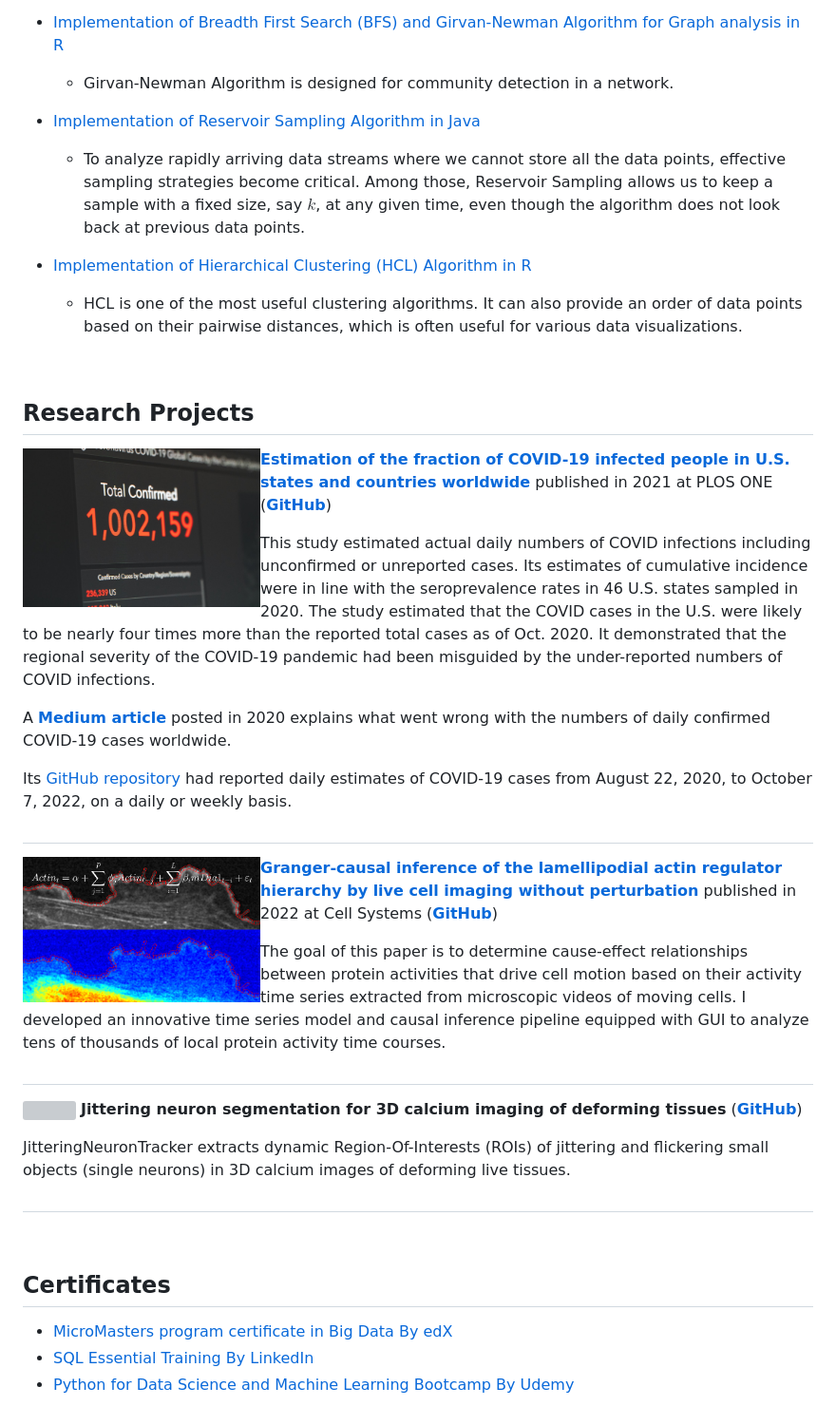
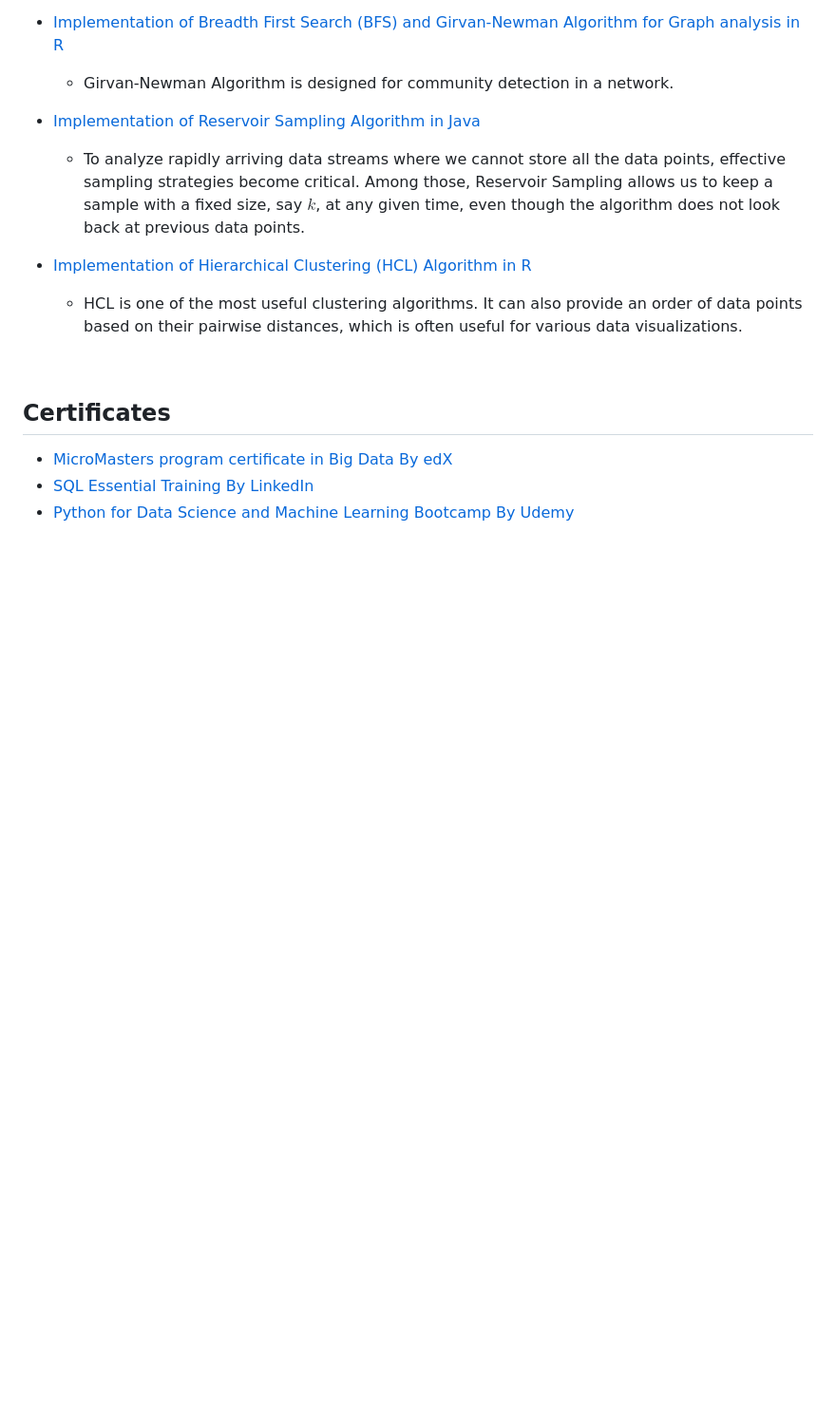
Before and after one commit to JungsikNoh/Data_Science_Portfolio, a Markdown page: README.md, the part around one of its changes. Shown at 95% size. Rendered like a GitHub page; blank space fills up the shorter version; grey boxes are pictures that could not be loaded.

```diff
--- a/README.md
+++ b/README.md
@@ -61,37 +60,6 @@ An optimal model was searched for across logistic regression, multilayer percept
 
 <br/>
 
-## Research Projects
-
-<img align="left" width="250" height="150" src="https://github.com/JungsikNoh/Data_Science_Portfolio/blob/main/doc/photo-COVID-unsplash-1585858228804-7caf9961c49d.jpg"> **[Estimation of the fraction of COVID-19 infected people in U.S. states and countries worldwide](https://journals.plos.org/plosone/article?id=10.1371/journal.pone.0246772)**
-published in 2021 at PLOS ONE ([**GitHub**](https://github.com/JungsikNoh/COVID19_Estimated-Size-of-Infectious-Population))
-
-This study estimated actual daily numbers of COVID infections including unconfirmed or unreported cases.
-Its estimates of cumulative incidence were in line with the seroprevalence rates in 46 U.S. states sampled in 2020.
-The study estimated that the COVID cases in the U.S. were likely to be nearly four times more than the reported total cases as of Oct. 2020.
-It demonstrated that the regional severity of the COVID-19 pandemic had been misguided by the under-reported numbers of COVID infections.
-
-A [**Medium article**](https://nohjssunny.medium.com/the-actual-highest-number-of-daily-covid-19-cases-in-the-us-is-estimated-to-be-about-400-000-in-e91bf1cce8e0) posted in 2020 explains what went wrong with the numbers of daily confirmed COVID-19 cases worldwide.
-
-Its [GitHub repository](https://github.com/JungsikNoh/COVID19_Estimated-Size-of-Infectious-Population) had reported daily estimates of COVID-19 cases from August 22, 2020, to October 7, 2022, on a daily or weekly basis.
-
-#
-
-<img align="left" width="250" height="150" src="https://github.com/JungsikNoh/Data_Science_Portfolio/blob/main/doc/Combined%20Stacks1121-2.png"> [**Granger-causal inference of the lamellipodial actin regulator hierarchy by live cell imaging without perturbation**](https://www.cell.com/cell-systems/pdfExtended/S2405-4712(22)00224-1) published in 2022 at Cell Systems ([**GitHub**](https://github.com/JungsikNoh/Granger-Causality-Analysis-of-Lamellipodia))
-
-The goal of this paper is to determine cause-effect relationships between protein activities that drive cell motion based on their activity time series extracted from microscopic videos of moving cells.
-I developed an innovative time series model and causal inference pipeline equipped with GUI to analyze tens of thousands of local protein activity time courses.
-
-#
-
-<img align="left" width="250" height="150" src="doc/solen-feyissa-AAMldegB0x8-unsplash (1).jpg"> **Jittering neuron segmentation for 3D calcium imaging of deforming tissues** ([**GitHub**](https://github.com/JungsikNoh/JitteringNeuronTracker))
-
-JitteringNeuronTracker extracts dynamic Region-Of-Interests (ROIs) of jittering and flickering small objects (single neurons) in 3D calcium images of deforming live tissues.
-
-#
-
-<br/>
-
 ## Certificates
 - [MicroMasters program certificate in Big Data By edX](https://credentials.edx.org/credentials/07ac775f581a4bc5bcd975d77c26ea1d/)
 - [SQL Essential Training By LinkedIn](https://www.linkedin.com/learning/certificates/168041ae26e672180d73d1f7c48d5dec48effbed0aae8b8168a73f572fa2142f)
```
Also changed, not shown: other parts of README.md (+0 -1 lines).
